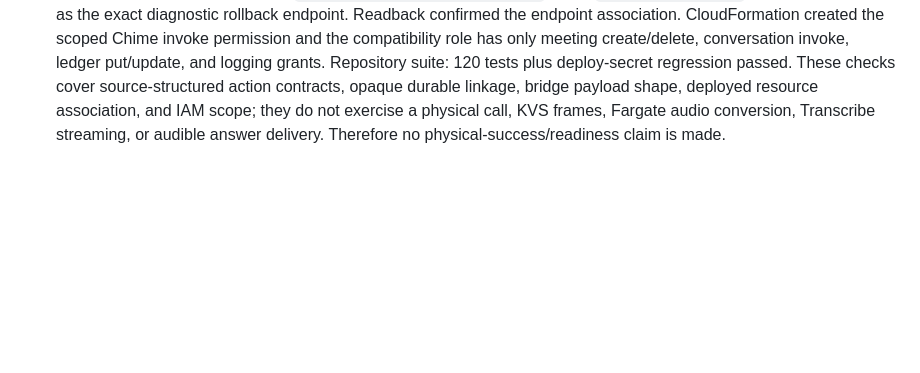
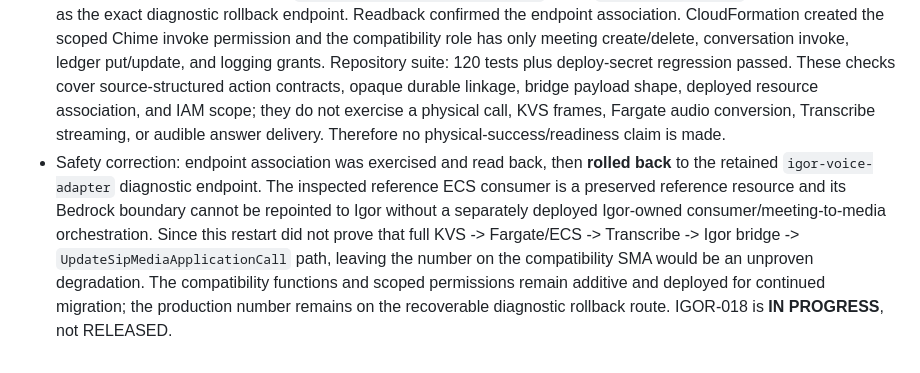
Before and after one commit to ourlovelysystem/lovely-system-igor, a Markdown page: ENHANCEMENTS.md, the part around the change. Rendered like a GitHub page; blank space fills up the shorter version.

Commit message:
docs: retain IGOR-018 rollback pending media proof

```diff
--- a/ENHANCEMENTS.md
+++ b/ENHANCEMENTS.md
@@ -715,3 +715,4 @@ Copy this block and use the next identifier:
 - This revision strengthens the additive Igor compatibility handler’s source-structured fixtures and durable linkage: `JoinChimeMeeting` uses the archive’s actual `JoinToken`, `CallId`, and `MeetingId` shape; successful join and `Response` update use the archive’s actual `Speak` parameter shape; and `HANGUP` deletes the meeting and records an opaque terminal ledger state. The final-transcript bridge invokes Igor’s existing conversation handler at the former Bedrock boundary and emits no transcript, caller identity, PIN/digits, audio, secret, credential, or raw action payload in application logs/evidence.
 - Coexistence/rollback: the old Igor diagnostic adapter and SMA remain deployed. The current SIP association is retained until the published compatibility function, Chime invoke permission, IAM grants, and non-physical contract checks are deployed and independently read back. If a later physical call fails, restore that recorded diagnostic association; do not delete either Igor or reference system. Synthetic invocation, action fixtures, and resource inspection are non-physical only and do **not** establish audio success or readiness.
 - Deployment/non-physical validation (2026-09-07): the tested compatibility code was deployed in place to `igor` and CloudFormation completed successfully. The existing Igor SIP rule continues to target the existing Igor SMA; that SMA endpoint was updated in place to `igor-reference-compatible-voice`, while `igor-voice-adapter` remains deployed as the exact diagnostic rollback endpoint. Readback confirmed the endpoint association. CloudFormation created the scoped Chime invoke permission and the compatibility role has only meeting create/delete, conversation invoke, ledger put/update, and logging grants. Repository suite: 120 tests plus deploy-secret regression passed. These checks cover source-structured action contracts, opaque durable linkage, bridge payload shape, deployed resource association, and IAM scope; they do not exercise a physical call, KVS frames, Fargate audio conversion, Transcribe streaming, or audible answer delivery. Therefore no physical-success/readiness claim is made.
+- Safety correction: endpoint association was exercised and read back, then **rolled back** to the retained `igor-voice-adapter` diagnostic endpoint. The inspected reference ECS consumer is a preserved reference resource and its Bedrock boundary cannot be repointed to Igor without a separately deployed Igor-owned consumer/meeting-to-media orchestration. Since this restart did not prove that full KVS -> Fargate/ECS -> Transcribe -> Igor bridge -> `UpdateSipMediaApplicationCall` path, leaving the number on the compatibility SMA would be an unproven degradation. The compatibility functions and scoped permissions remain additive and deployed for continued migration; the production number remains on the recoverable diagnostic rollback route. IGOR-018 is **IN PROGRESS**, not RELEASED.
```
